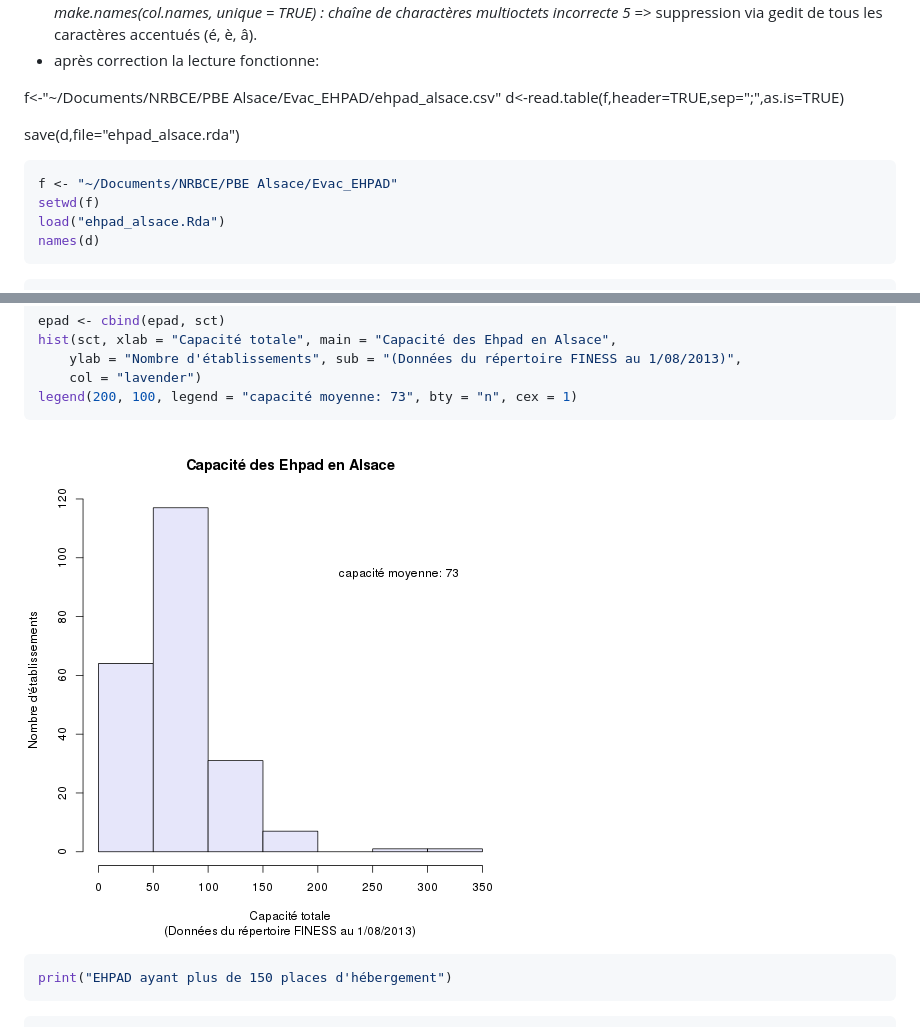
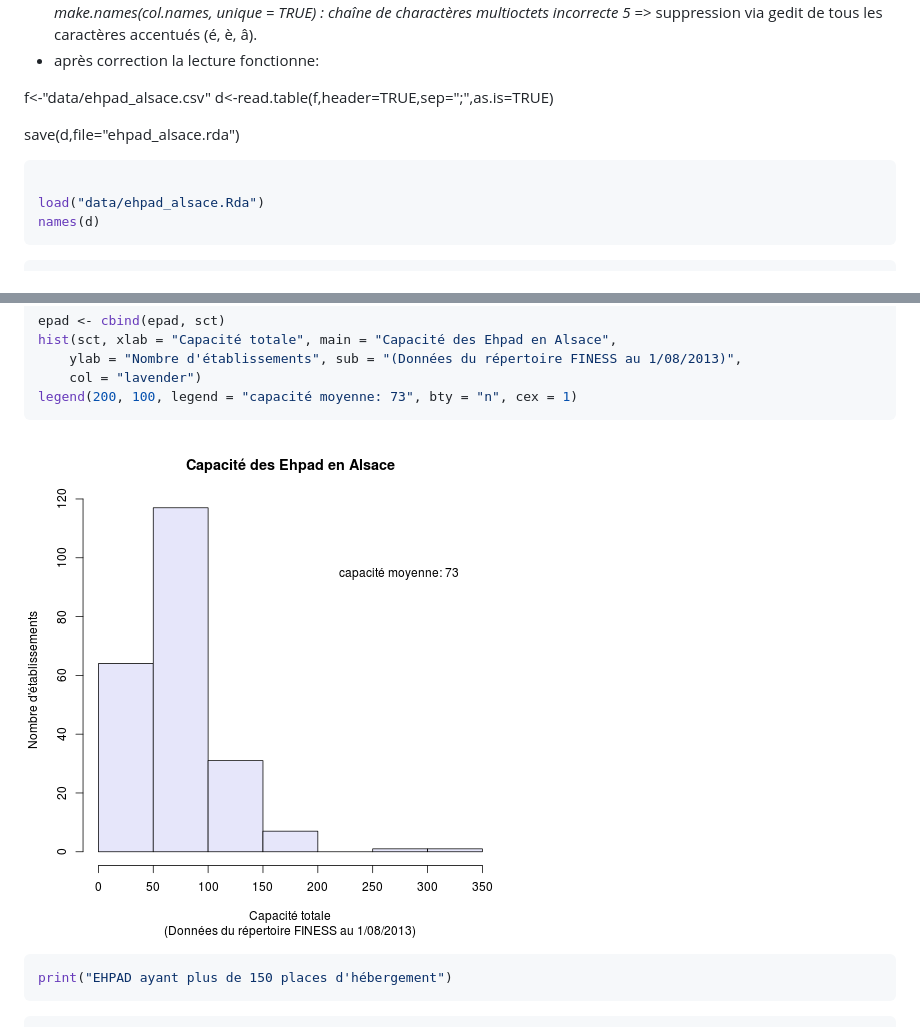
Before and after one commit to jcrb/EHPAD, a Markdown page: ehpad_R.md, 2 parts joined by grey strips. GitHub-like rendering; pictures changed too: figure/unnamed-chunk-4.png.

````diff
--- a/ehpad_R.md
+++ b/ehpad_R.md
@@ -14,15 +14,14 @@ Le fichier est renommé en *ehpad_alsace.csv* et sauvegardé dans *f<-"~/Documen
 - La terntative de lecture échoue à cause des caractères accentuées des nom de colonnes: *erreur dans make.names(col.names, unique = TRUE) :  chaîne de charactères multioctets incorrecte 5* => suppression via gedit de tous les caractères accentués (é, è, â).
 - après correction la lecture fonctionne:
 
-f<-"~/Documents/NRBCE/PBE Alsace/Evac_EHPAD/ehpad_alsace.csv"
+f<-"data/ehpad_alsace.csv"
 d<-read.table(f,header=TRUE,sep=";",as.is=TRUE)
 
 save(d,file="ehpad_alsace.rda")
 
 ```r
-f <- "~/Documents/NRBCE/PBE Alsace/Evac_EHPAD"
-setwd(f)
-load("ehpad_alsace.Rda")
+
+load("data/ehpad_alsace.Rda")
 names(d)
 ```
 
````
Also changed, not shown: other parts of ehpad_R.md (+43 -0 lines), 2 other files.
